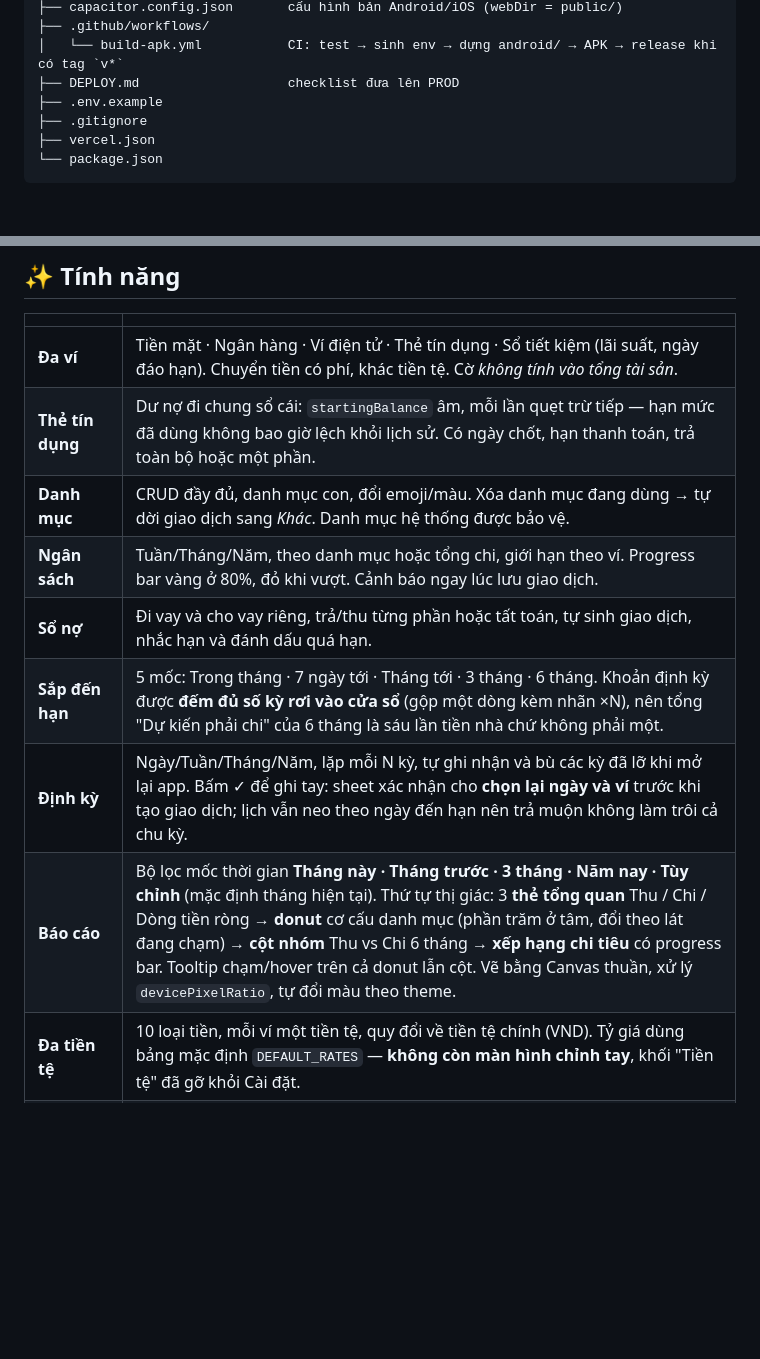
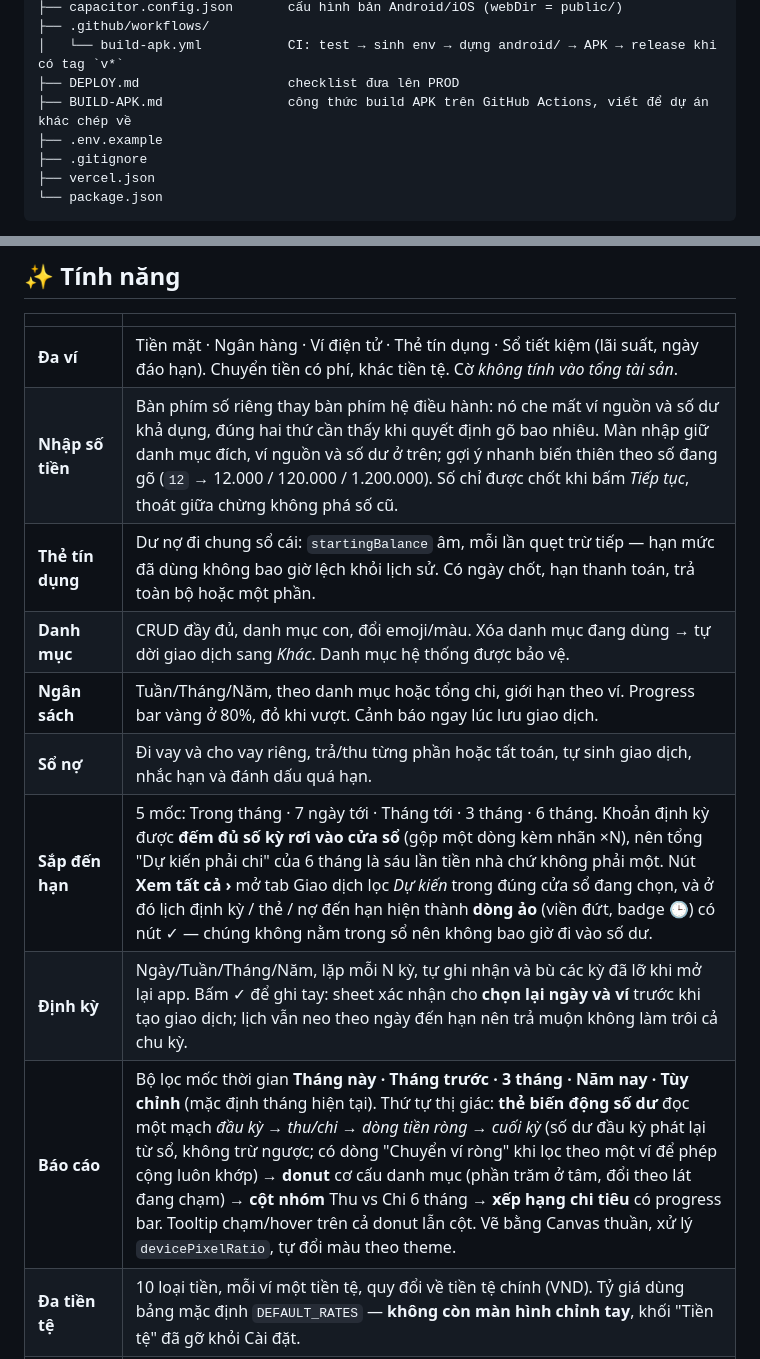
Before and after one commit to bamin7718/yourfin, a Markdown page: README.md, 2 parts joined by grey strips. Rendered like a GitHub page; blank space fills up the shorter version.

```diff
--- a/README.md
+++ b/README.md
@@ -41,6 +41,7 @@ SoFin/
 ├── .github/workflows/
 │   └── build-apk.yml           CI: test → sinh env → dựng android/ → APK → release khi có tag `v*`
 ├── DEPLOY.md                   checklist đưa lên PROD
+├── BUILD-APK.md                công thức build APK trên GitHub Actions, viết để dự án khác chép về
 ├── .env.example
 ├── .gitignore
 ├── vercel.json
@@ -121,13 +122,14 @@ Last-write-wins theo `data.updatedAt` (đồng hồ client, đóng dấu bởi `
 | | |
 |---|---|
 | **Đa ví** | Tiền mặt · Ngân hàng · Ví điện tử · Thẻ tín dụng · Sổ tiết kiệm (lãi suất, ngày đáo hạn). Chuyển tiền có phí, khác tiền tệ. Cờ *không tính vào tổng tài sản*. |
+| **Nhập số tiền** | Bàn phím số riêng thay bàn phím hệ điều hành: nó che mất ví nguồn và số dư khả dụng, đúng hai thứ cần thấy khi quyết định gõ bao nhiêu. Màn nhập giữ danh mục đích, ví nguồn và số dư ở trên; gợi ý nhanh biến thiên theo số đang gõ (`12` → 12.000 / 120.000 / 1.200.000). Số chỉ được chốt khi bấm *Tiếp tục*, thoát giữa chừng không phá số cũ. |
 | **Thẻ tín dụng** | Dư nợ đi chung sổ cái: `startingBalance` âm, mỗi lần quẹt trừ tiếp — hạn mức đã dùng không bao giờ lệch khỏi lịch sử. Có ngày chốt, hạn thanh toán, trả toàn bộ hoặc một phần. |
 | **Danh mục** | CRUD đầy đủ, danh mục con, đổi emoji/màu. Xóa danh mục đang dùng → tự dời giao dịch sang *Khác*. Danh mục hệ thống được bảo vệ. |
 | **Ngân sách** | Tuần/Tháng/Năm, theo danh mục hoặc tổng chi, giới hạn theo ví. Progress bar vàng ở 80%, đỏ khi vượt. Cảnh báo ngay lúc lưu giao dịch. |
 | **Sổ nợ** | Đi vay và cho vay riêng, trả/thu từng phần hoặc tất toán, tự sinh giao dịch, nhắc hạn và đánh dấu quá hạn. |
-| **Sắp đến hạn** | 5 mốc: Trong tháng · 7 ngày tới · Tháng tới · 3 tháng · 6 tháng. Khoản định kỳ được **đếm đủ số kỳ rơi vào cửa sổ** (gộp một dòng kèm nhãn ×N), nên tổng "Dự kiến phải chi" của 6 tháng là sáu lần tiền nhà chứ không phải một. |
+| **Sắp đến hạn** | 5 mốc: Trong tháng · 7 ngày tới · Tháng tới · 3 tháng · 6 tháng. Khoản định kỳ được **đếm đủ số kỳ rơi vào cửa sổ** (gộp một dòng kèm nhãn ×N), nên tổng "Dự kiến phải chi" của 6 tháng là sáu lần tiền nhà chứ không phải một. Nút **Xem tất cả ›** mở tab Giao dịch lọc *Dự kiến* trong đúng cửa sổ đang chọn, và ở đó lịch định kỳ / thẻ / nợ đến hạn hiện thành **dòng ảo** (viền đứt, badge 🕒) có nút ✓ — chúng không nằm trong sổ nên không bao giờ đi vào số dư. |
 | **Định kỳ** | Ngày/Tuần/Tháng/Năm, lặp mỗi N kỳ, tự ghi nhận và bù các kỳ đã lỡ khi mở lại app. Bấm ✓ để ghi tay: sheet xác nhận cho **chọn lại ngày và ví** trước khi tạo giao dịch; lịch vẫn neo theo ngày đến hạn nên trả muộn không làm trôi cả chu kỳ. |
-| **Báo cáo** | Bộ lọc mốc thời gian **Tháng này · Tháng trước · 3 tháng · Năm nay · Tùy chỉnh** (mặc định tháng hiện tại). Thứ tự thị giác: 3 **thẻ tổng quan** Thu / Chi / Dòng tiền ròng → **donut** cơ cấu danh mục (phần trăm ở tâm, đổi theo lát đang chạm) → **cột nhóm** Thu vs Chi 6 tháng → **xếp hạng chi tiêu** có progress bar. Tooltip chạm/hover trên cả donut lẫn cột. Vẽ bằng Canvas thuần, xử lý `devicePixelRatio`, tự đổi màu theo theme. |
+| **Báo cáo** | Bộ lọc mốc thời gian **Tháng này · Tháng trước · 3 tháng · Năm nay · Tùy chỉnh** (mặc định tháng hiện tại). Thứ tự thị giác: **thẻ biến động số dư** đọc một mạch *đầu kỳ → thu/chi → dòng tiền ròng → cuối kỳ* (số dư đầu kỳ phát lại từ sổ, không trừ ngược; có dòng "Chuyển ví ròng" khi lọc theo một ví để phép cộng luôn khớp) → **donut** cơ cấu danh mục (phần trăm ở tâm, đổi theo lát đang chạm) → **cột nhóm** Thu vs Chi 6 tháng → **xếp hạng chi tiêu** có progress bar. Tooltip chạm/hover trên cả donut lẫn cột. Vẽ bằng Canvas thuần, xử lý `devicePixelRatio`, tự đổi màu theo theme. |
 | **Đa tiền tệ** | 10 loại tiền, mỗi ví một tiền tệ, quy đổi về tiền tệ chính (VND). Tỷ giá dùng bảng mặc định `DEFAULT_RATES` — **không còn màn hình chỉnh tay**, khối "Tiền tệ" đã gỡ khỏi Cài đặt. |
 | **Nhập số tiền** | Mọi ô tiền tự chèn dấu phân cách nghìn ngay lúc gõ (`1.250.000`), giữ nguyên vị trí con trỏ. Nút **`000`** trong ô nhân giá trị lên nghìn: `50` → `50.000` → `50.000.000`. Xuống `state`/localStorage luôn là `number` sạch. Chung một cặp `formatMoneyText()` / `readMoney()` cho tất cả form. |
 | **Giao dịch dự kiến** | Chọn ngày trong tương lai → giao dịch vào trạng thái `pending`: **chưa trừ ví, chưa vào tổng tài sản, chưa vào báo cáo/ngân sách**. Nó hiện ở "Dự kiến phải chi" theo đúng tab Trong tháng / 7 ngày tới / Tháng tới, và trong sổ Giao dịch với nhãn *Dự kiến*. Tới ngày thì tự chốt; bấm ✓ để chốt sớm. Báo cáo có chip **🔮 Gồm dự kiến** để xem trước. |
```
Also changed, not shown: BUILD-APK.md (added, +397 -0 lines).
